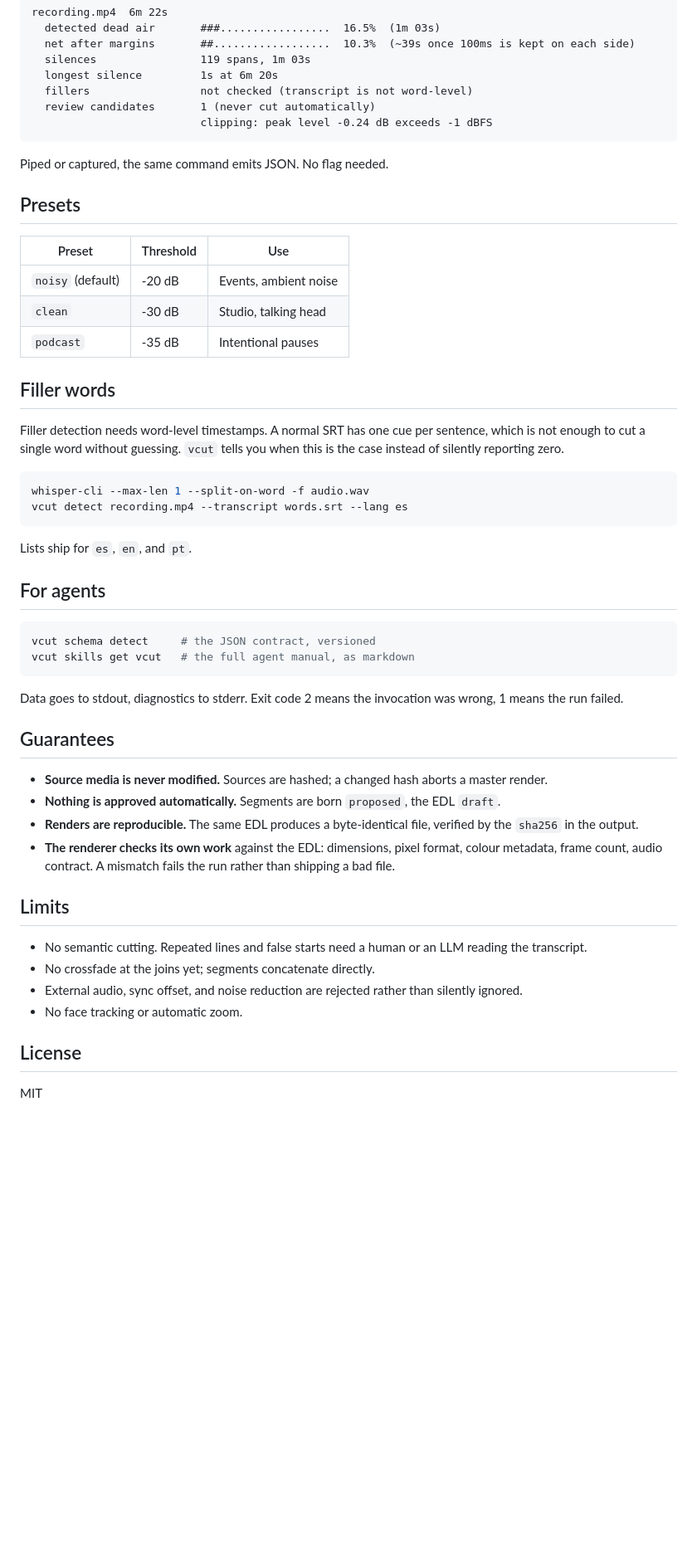
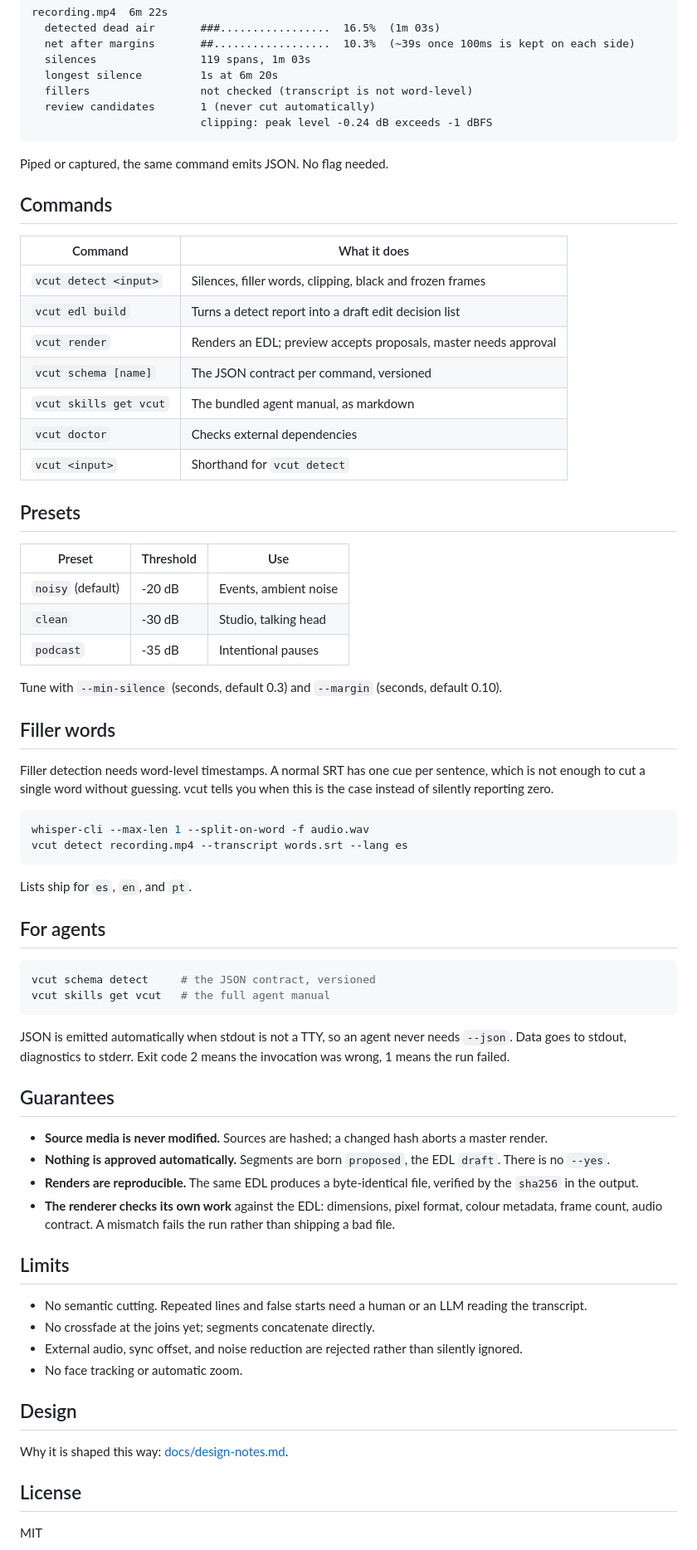
Before and after one commit to Railly/vcut, a Markdown page: README.md, the part around one of its changes. Shown at 83% size. Rendered like a GitHub page; blank space fills up the shorter version.

````diff
--- a/README.md
+++ b/README.md
@@ -51,6 +69,18 @@ recording.mp4  6m 22s
 
 Piped or captured, the same command emits JSON. No flag needed.
 
+## Commands
+
+| Command | What it does |
+|---------|--------------|
+| `vcut detect <input>` | Silences, filler words, clipping, black and frozen frames |
+| `vcut edl build` | Turns a detect report into a draft edit decision list |
+| `vcut render` | Renders an EDL; preview accepts proposals, master needs approval |
+| `vcut schema [name]` | The JSON contract per command, versioned |
+| `vcut skills get vcut` | The bundled agent manual, as markdown |
+| `vcut doctor` | Checks external dependencies |
+| `vcut <input>` | Shorthand for `vcut detect` |
+
 ## Presets
 
 | Preset | Threshold | Use |
@@ -59,9 +89,11 @@ Piped or captured, the same command emits JSON. No flag needed.
 | `clean` | -30 dB | Studio, talking head |
 | `podcast` | -35 dB | Intentional pauses |
 
+Tune with `--min-silence` (seconds, default 0.3) and `--margin` (seconds, default 0.10).
+
 ## Filler words
 
-Filler detection needs word-level timestamps. A normal SRT has one cue per sentence, which is not enough to cut a single word without guessing. `vcut` tells you when this is the case instead of silently reporting zero.
+Filler detection needs word-level timestamps. A normal SRT has one cue per sentence, which is not enough to cut a single word without guessing. vcut tells you when this is the case instead of silently reporting zero.
 
 ```bash
 whisper-cli --max-len 1 --split-on-word -f audio.wav
@@ -74,15 +106,15 @@ Lists ship for `es`, `en`, and `pt`.
 
 ```bash
 vcut schema detect     # the JSON contract, versioned
-vcut skills get vcut   # the full agent manual, as markdown
+vcut skills get vcut   # the full agent manual
 ```
 
-Data goes to stdout, diagnostics to stderr. Exit code 2 means the invocation was wrong, 1 means the run failed.
+JSON is emitted automatically when stdout is not a TTY, so an agent never needs `--json`. Data goes to stdout, diagnostics to stderr. Exit code 2 means the invocation was wrong, 1 means the run failed.
 
 ## Guarantees
 
 - **Source media is never modified.** Sources are hashed; a changed hash aborts a master render.
-- **Nothing is approved automatically.** Segments are born `proposed`, the EDL `draft`.
+- **Nothing is approved automatically.** Segments are born `proposed`, the EDL `draft`. There is no `--yes`.
 - **Renders are reproducible.** The same EDL produces a byte-identical file, verified by the `sha256` in the output.
 - **The renderer checks its own work** against the EDL: dimensions, pixel format, colour metadata, frame count, audio contract. A mismatch fails the run rather than shipping a bad file.
 
@@ -93,6 +125,10 @@ Data goes to stdout, diagnostics to stderr. Exit code 2 means the invocation was
 - External audio, sync offset, and noise reduction are rejected rather than silently ignored.
 - No face tracking or automatic zoom.
 
+## Design
+
+Why it is shaped this way: [docs/design-notes.md](docs/design-notes.md).
+
 ## License
 
 MIT
````
Also changed, not shown: other parts of README.md (+26 -8 lines).
